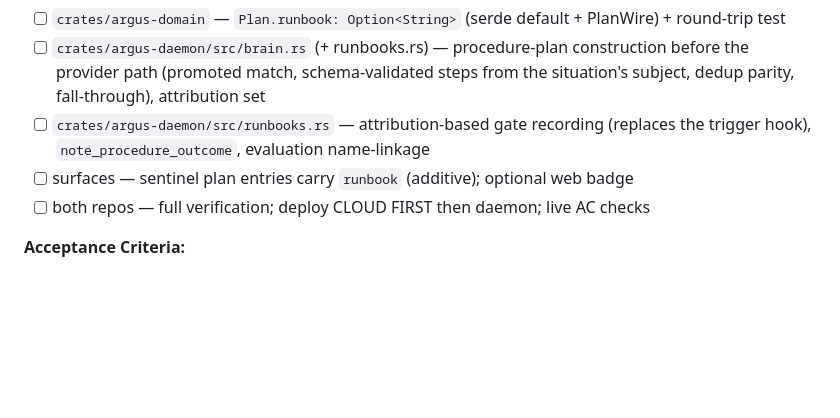
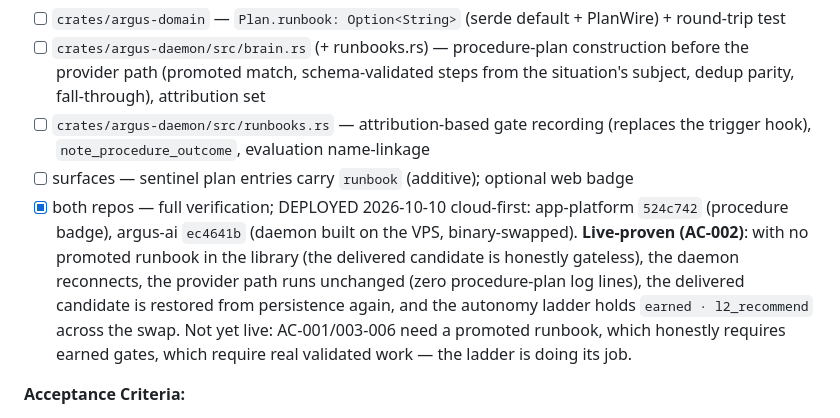
Before and after one commit to alvaropaco/argus-ai, a Markdown page: _bmad-output/plan-spec-010-procedure-plans.md, the part around the change. GitHub-like rendering; blank space fills up the shorter version.

Commit message:
docs(plan): spec 010 deploy record — AC-002 live, ladder holding earned L2

```diff
--- a/_bmad-output/plan-spec-010-procedure-plans.md
+++ b/_bmad-output/plan-spec-010-procedure-plans.md
@@ -63,7 +63,7 @@ deferred: []
 - [ ] `crates/argus-daemon/src/brain.rs` (+ runbooks.rs) — procedure-plan construction before the provider path (promoted match, schema-validated steps from the situation's subject, dedup parity, fall-through), attribution set
 - [ ] `crates/argus-daemon/src/runbooks.rs` — attribution-based gate recording (replaces the trigger hook), `note_procedure_outcome`, evaluation name-linkage
 - [ ] surfaces — sentinel plan entries carry `runbook` (additive); optional web badge
-- [ ] both repos — full verification; deploy CLOUD FIRST then daemon; live AC checks
+- [x] both repos — full verification; DEPLOYED 2026-10-10 cloud-first: app-platform `524c742` (procedure badge), argus-ai `ec4641b` (daemon built on the VPS, binary-swapped). **Live-proven (AC-002)**: with no promoted runbook in the library (the delivered candidate is honestly gateless), the daemon reconnects, the provider path runs unchanged (zero procedure-plan log lines), the delivered candidate is restored from persistence again, and the autonomy ladder holds `earned · l2_recommend` across the swap. Not yet live: AC-001/003-006 need a promoted runbook, which honestly requires earned gates, which require real validated work — the ladder is doing its job.
 
 **Acceptance Criteria:**
 - Given a promoted runbook whose trigger matches the cycle's situation, when the brain cycles, then an attributed procedure plan is proposed (objective `procedure: <name>`) without consulting the provider (AC-001).
```
